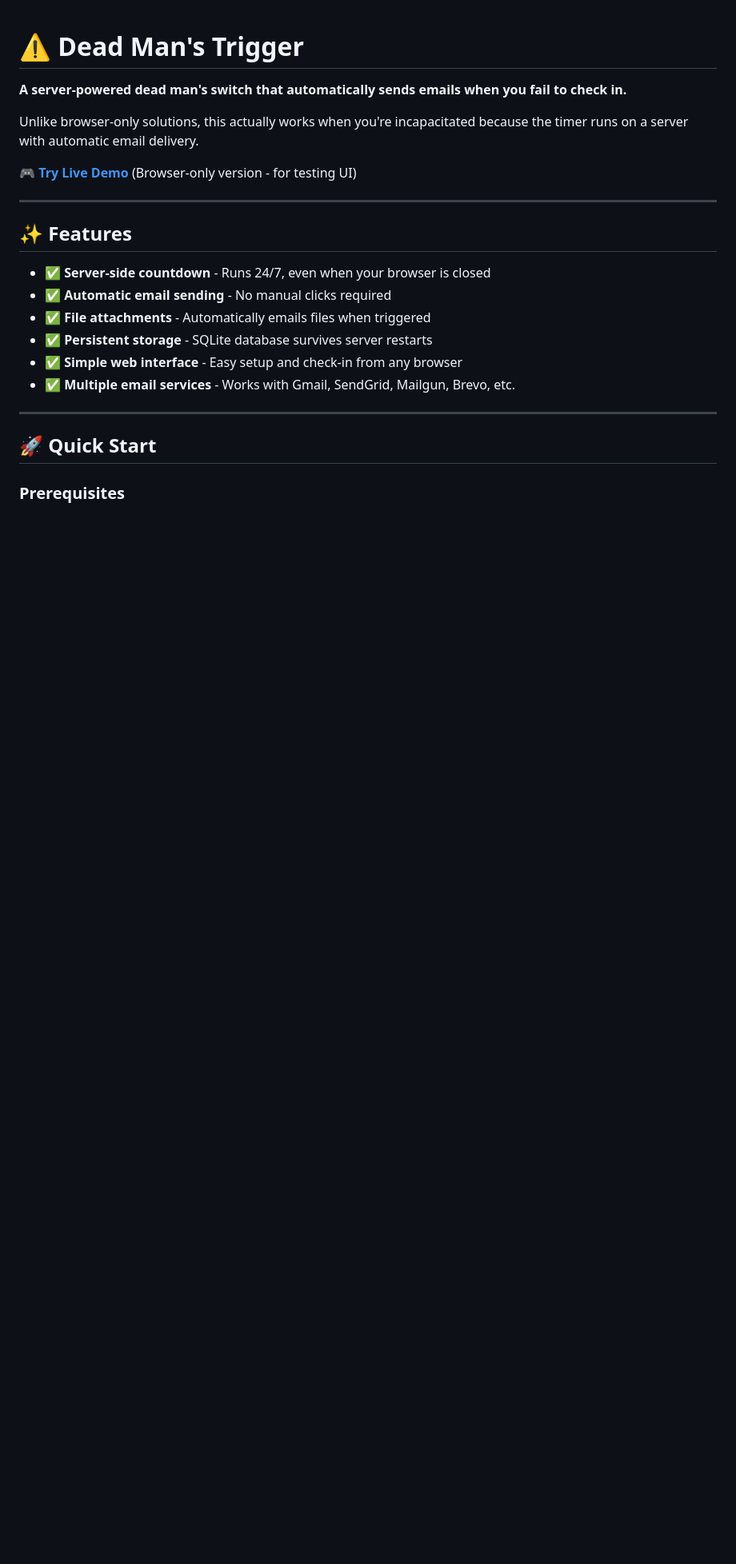
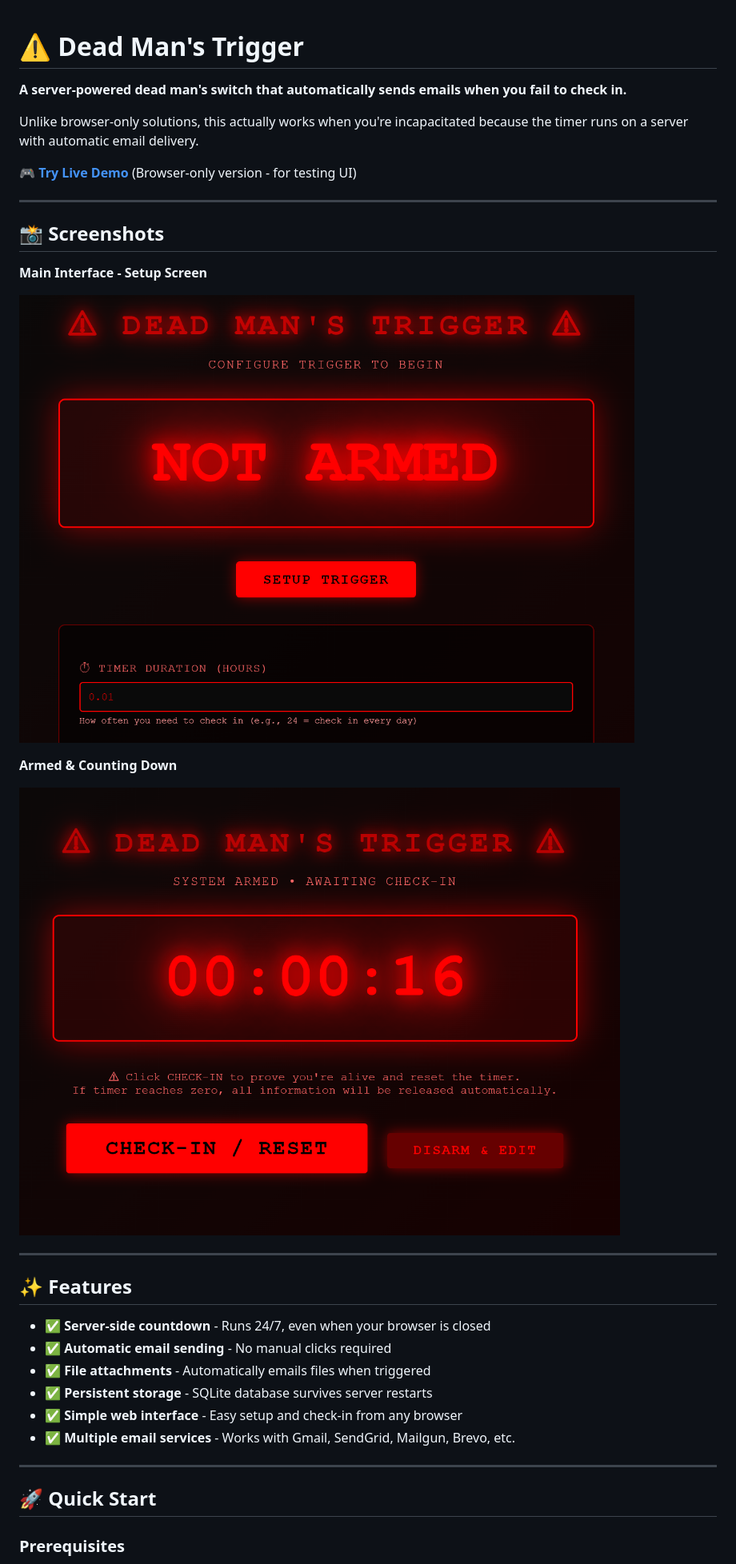
Before and after one commit to Ringmast4r/DEAD-MANS-TRIGGER, a Markdown page: README.md, the part around the change. Shown: that part at 80% size. GitHub-like rendering; pictures changed too: activated.png (added), deadman.png (added); blank space fills up the shorter version.

```diff
--- a/README.md
+++ b/README.md
@@ -5,6 +5,18 @@
 Unlike browser-only solutions, this actually works when you're incapacitated because the timer runs on a server with automatic email delivery.
 
 🎮 **[Try Live Demo](https://ringmast4r.github.io/DEAD-MANS-TRIGGER/)** (Browser-only version - for testing UI)
+
+---
+
+## 📸 Screenshots
+
+**Main Interface - Setup Screen**
+
+![Dead Man's Trigger - Main Interface](deadman.png)
+
+**Armed & Counting Down**
+
+![Dead Man's Trigger - Activated](activated.png)
 
 ---
 
```
Also changed, not shown: 1 other file.
